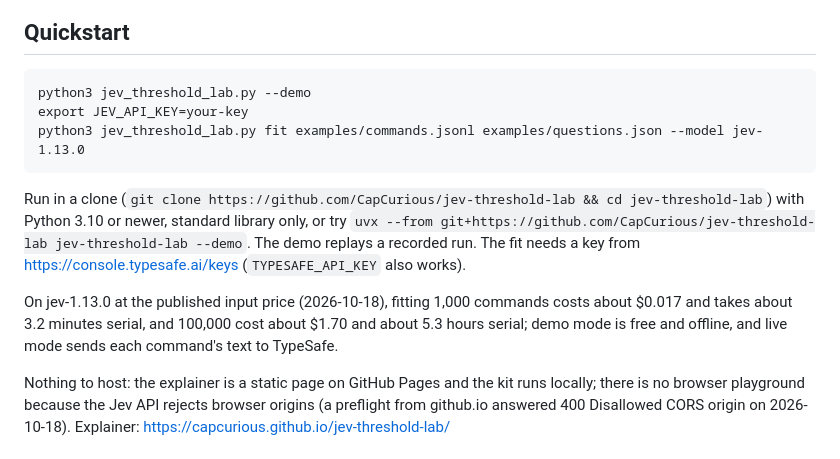
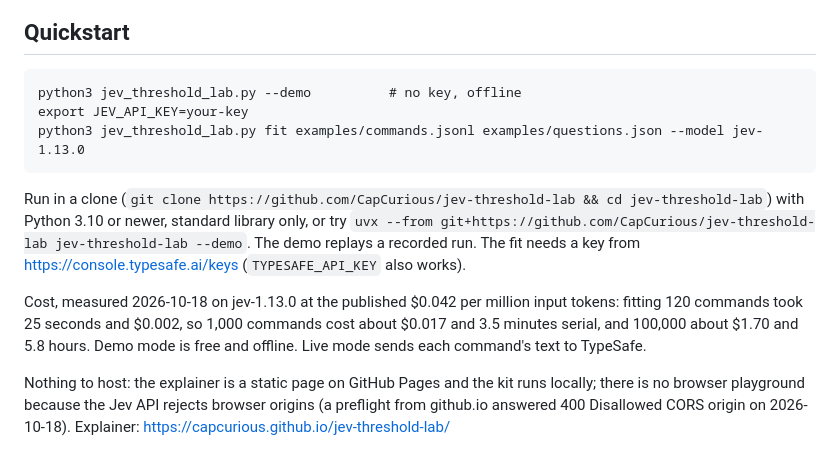
Before and after one commit to CapCurious/jev-threshold-lab, a Markdown page: README.md, the part around the change. Rendered like a GitHub page.

Commit message:
README: cost in short dated sentences, no-key note on the demo line

````diff
--- a/README.md
+++ b/README.md
@@ -6,14 +6,14 @@ On 120 synthetic shell commands, a destructive-command gate at the common 0.85 t
 ![jev-threshold-lab demo run](docs/demo.gif)
 ## Quickstart
 ```
-python3 jev_threshold_lab.py --demo
+python3 jev_threshold_lab.py --demo          # no key, offline
 export JEV_API_KEY=your-key
 python3 jev_threshold_lab.py fit examples/commands.jsonl examples/questions.json --model jev-1.13.0
 ```
 
 Run in a clone (`git clone https://github.com/CapCurious/jev-threshold-lab && cd jev-threshold-lab`) with Python 3.10 or newer, standard library only, or try `uvx --from git+https://github.com/CapCurious/jev-threshold-lab jev-threshold-lab --demo`. The demo replays a recorded run. The fit needs a key from https://console.typesafe.ai/keys (`TYPESAFE_API_KEY` also works).
 
-On jev-1.13.0 at the published input price (2026-10-18), fitting 1,000 commands costs about $0.017 and takes about 3.2 minutes serial, and 100,000 cost about $1.70 and about 5.3 hours serial; demo mode is free and offline, and live mode sends each command's text to TypeSafe.
+Cost, measured 2026-10-18 on jev-1.13.0 at the published $0.042 per million input tokens: fitting 120 commands took 25 seconds and $0.002, so 1,000 commands cost about $0.017 and 3.5 minutes serial, and 100,000 about $1.70 and 5.8 hours. Demo mode is free and offline. Live mode sends each command's text to TypeSafe.
 
 Nothing to host: the explainer is a static page on GitHub Pages and the kit runs locally; there is no browser playground because the Jev API rejects browser origins (a preflight from github.io answered 400 Disallowed CORS origin on 2026-10-18). Explainer: https://capcurious.github.io/jev-threshold-lab/
 
````
